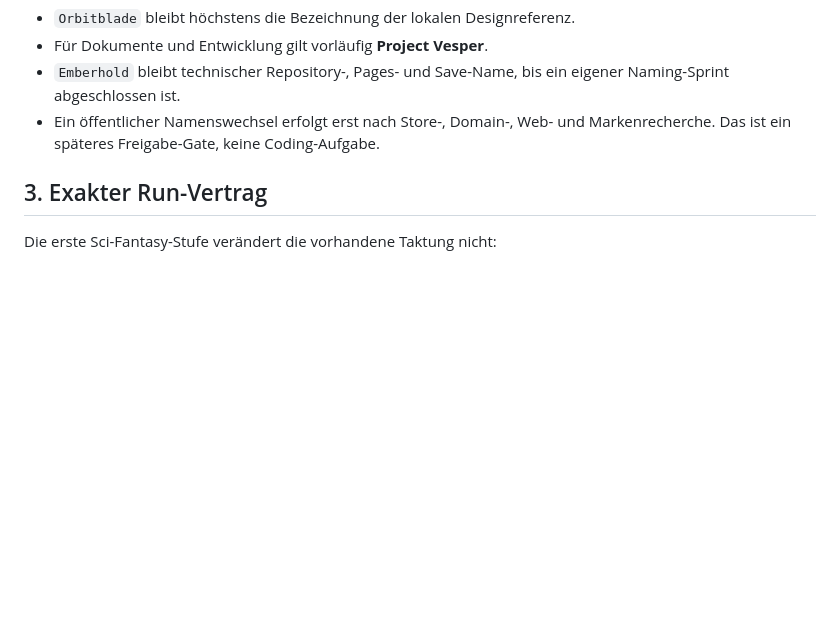
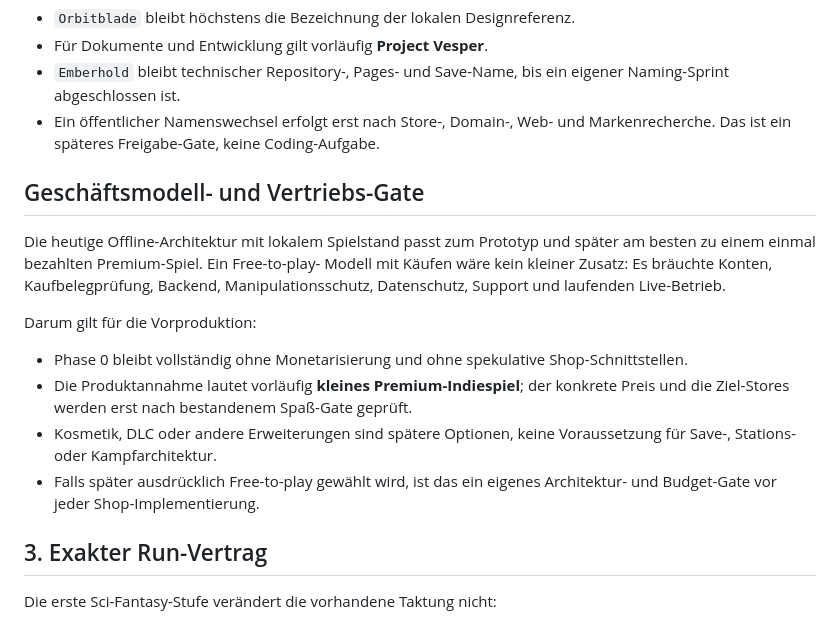
Before and after one commit to driftpine99/EmberHold, a Markdown page: docs/ORBITBLADE_PREPRODUCTION_REVIEW.md, the part around the change. Drawn GitHub-style; blank space fills up the shorter version.

Commit message:
docs: Geschäftsmodell-Gate ergänzen

```diff
--- a/docs/ORBITBLADE_PREPRODUCTION_REVIEW.md
+++ b/docs/ORBITBLADE_PREPRODUCTION_REVIEW.md
@@ -59,6 +59,26 @@ Folge:
   eigener Naming-Sprint abgeschlossen ist.
 - Ein öffentlicher Namenswechsel erfolgt erst nach Store-, Domain-, Web- und
   Markenrecherche. Das ist ein späteres Freigabe-Gate, keine Coding-Aufgabe.
+
+## Geschäftsmodell- und Vertriebs-Gate
+
+Die heutige Offline-Architektur mit lokalem Spielstand passt zum Prototyp und
+später am besten zu einem einmal bezahlten Premium-Spiel. Ein Free-to-play-
+Modell mit Käufen wäre kein kleiner Zusatz: Es bräuchte Konten,
+Kaufbelegprüfung, Backend, Manipulationsschutz, Datenschutz, Support und
+laufenden Live-Betrieb.
+
+Darum gilt für die Vorproduktion:
+
+- Phase 0 bleibt vollständig ohne Monetarisierung und ohne spekulative
+  Shop-Schnittstellen.
+- Die Produktannahme lautet vorläufig **kleines Premium-Indiespiel**; der
+  konkrete Preis und die Ziel-Stores werden erst nach bestandenem Spaß-Gate
+  geprüft.
+- Kosmetik, DLC oder andere Erweiterungen sind spätere Optionen, keine
+  Voraussetzung für Save-, Stations- oder Kampfarchitektur.
+- Falls später ausdrücklich Free-to-play gewählt wird, ist das ein eigenes
+  Architektur- und Budget-Gate vor jeder Shop-Implementierung.
 
 ## 3. Exakter Run-Vertrag
 
```
